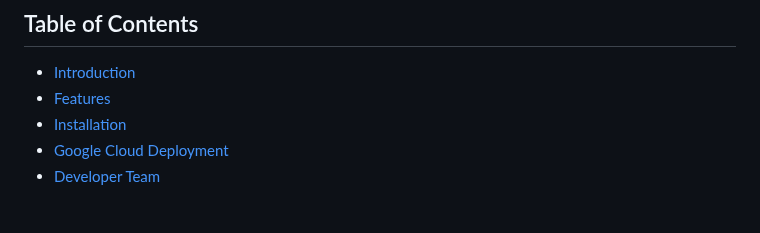
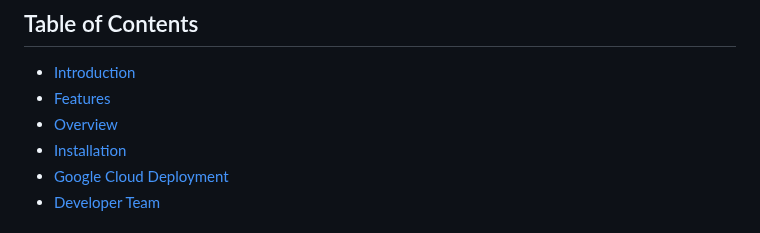
Before and after one commit to Service-Design-Studio/1d-final-project-summer-2024-sds-2024-team-05, a Markdown page: README.md, the part around the change. GitHub-like rendering.

```diff
--- a/README.md
+++ b/README.md
@@ -8,6 +8,7 @@
 ## Table of Contents
 - [Introduction](#introduction)
 - [Features](#features)
+- [Overview](#overview)
 - [Installation](#installation)
 - [Google Cloud Deployment](#cloud-run-deployment)
 - [Developer Team](#developer-team)
```
